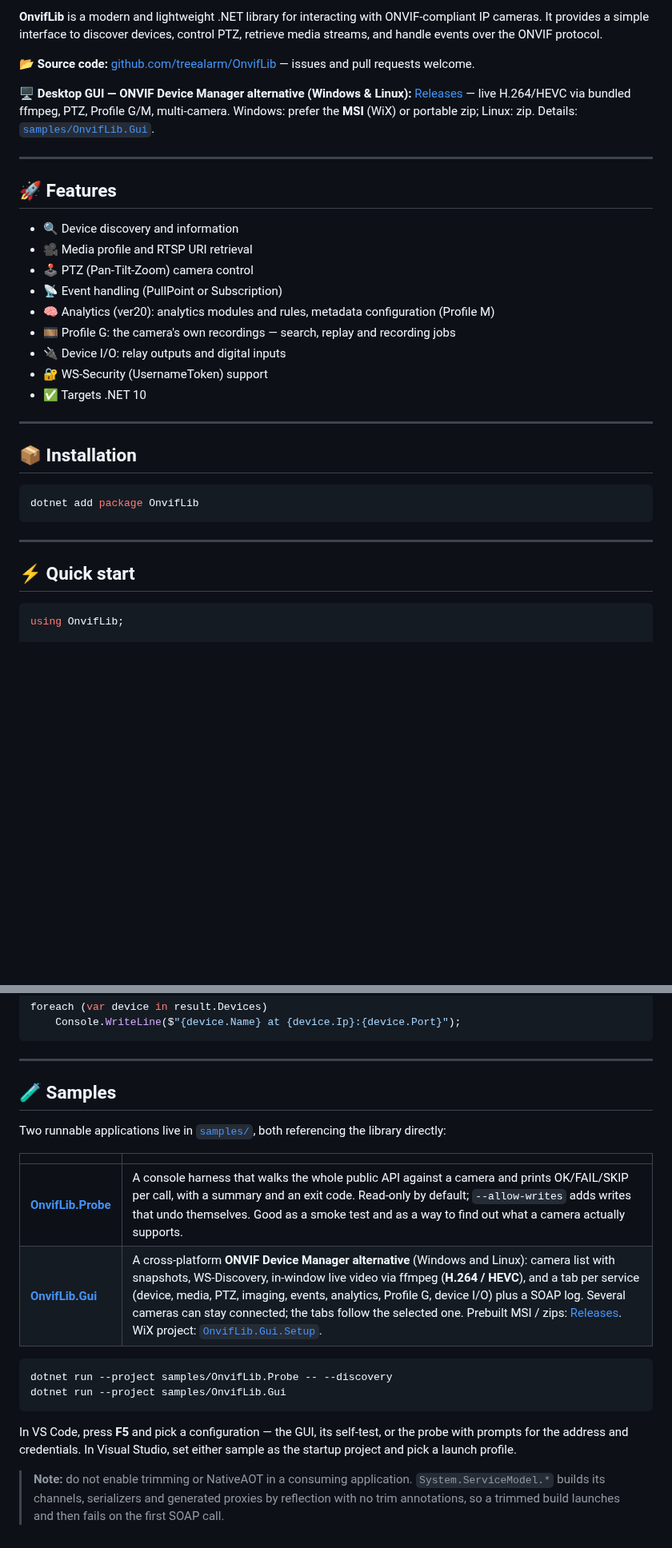
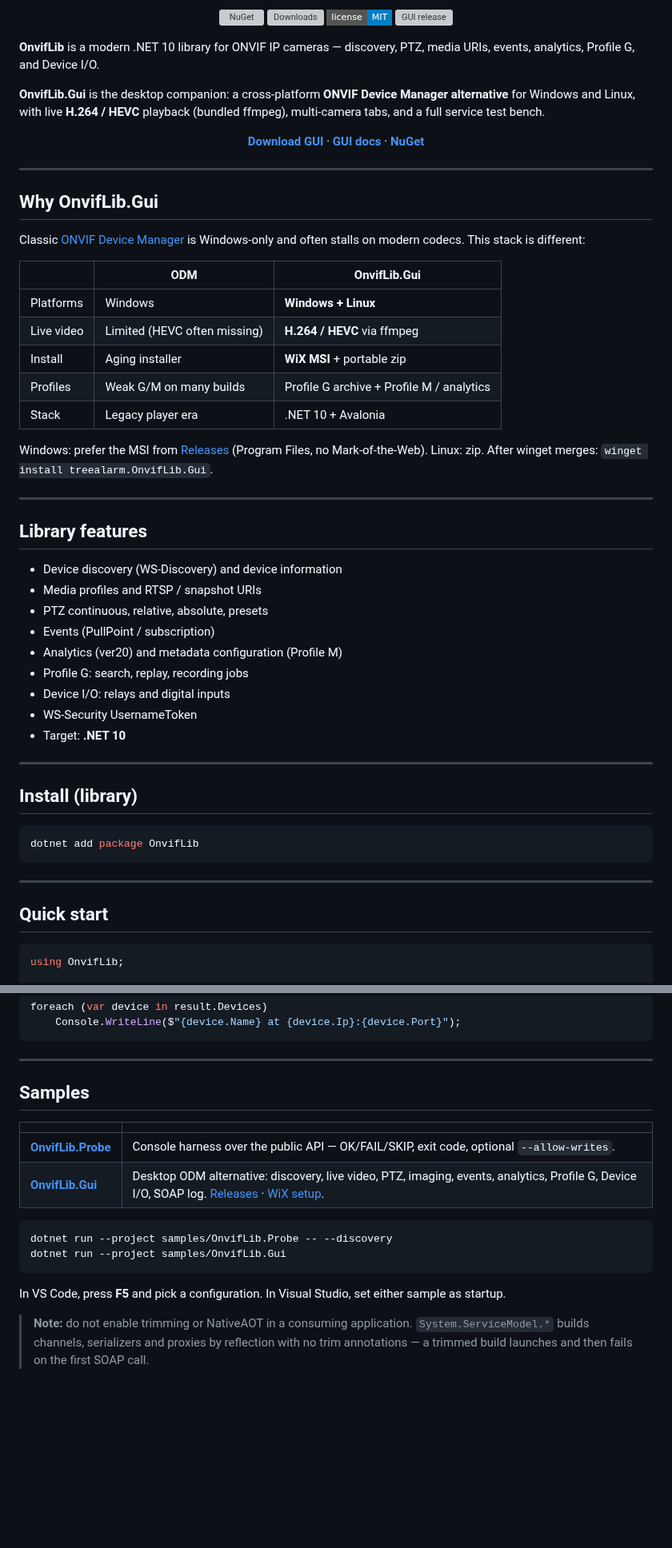
Before and after one commit to treealarm/OnvifLib, a Markdown page: README.md, 2 parts joined by grey strips. Shown at 80% size. Rendered like a GitHub page; badges without logos; blank space fills up the shorter version; grey boxes are pictures that could not be loaded.

Commit message:
Refresh project branding: tree+lens icon, hero banner, README polish.
Drop Scoop packaging; point GitHub About at releases and the ODM/HEVC story.

Co-authored-by: Cursor <cursoragent@cursor.com>

````diff
--- a/README.md
+++ b/README.md
@@ -6,29 +6,56 @@
 
-**OnvifLib** is a modern and lightweight .NET library for interacting with ONVIF-compliant IP cameras. It provides a simple interface to discover devices, control PTZ, retrieve media streams, and handle events over the ONVIF protocol.
+<p align="center">
+  <a href="https://www.nuget.org/packages/OnvifLib"><img src="https://img.shields.io/nuget/v/OnvifLib.svg?style=flat-square&label=NuGet" alt="NuGet"></a>
+  <a href="https://www.nuget.org/packages/OnvifLib"><img src="https://img.shields.io/nuget/dt/OnvifLib.svg?style=flat-square" alt="Downloads"></a>
+  <a href="LICENSE"><img src="https://img.shields.io/badge/license-MIT-blue.svg?style=flat-square" alt="MIT"></a>
+  <a href="https://github.com/treealarm/OnvifLib/releases"><img src="https://img.shields.io/github/v/release/treealarm/OnvifLib?filter=gui-*&style=flat-square&label=GUI%20release" alt="GUI release"></a>
+</p>
 
-📂 **Source code:** [github.com/treealarm/OnvifLib](https://github.com/treealarm/OnvifLib) — issues and pull requests welcome.
+**OnvifLib** is a modern .NET 10 library for ONVIF IP cameras — discovery, PTZ, media URIs, events, analytics, Profile G, and Device I/O.
 
-🖥 **Desktop GUI — ONVIF Device Manager alternative (Windows & Linux):**
-[Releases](https://github.com/treealarm/OnvifLib/releases) — live H.264/HEVC via bundled ffmpeg, PTZ, Profile G/M, multi-camera.
-Windows: prefer the **MSI** (WiX) or portable zip; Linux: zip. Details: [`samples/OnvifLib.Gui`](samples/OnvifLib.Gui).
+**OnvifLib.Gui** is the desktop companion: a cross-platform **ONVIF Device Manager alternative** for Windows and Linux, with live **H.264 / HEVC** playback (bundled ffmpeg), multi-camera tabs, and a full service test bench.
+
+<p align="center">
+  <a href="https://github.com/treealarm/OnvifLib/releases"><b>Download GUI</b></a>
+  ·
+  <a href="samples/OnvifLib.Gui"><b>GUI docs</b></a>
+  ·
+  <a href="https://www.nuget.org/packages/OnvifLib"><b>NuGet</b></a>
+</p>
 
 ---
 
-## 🚀 Features
+## Why OnvifLib.Gui
 
-- 🔍 Device discovery and information
-- 🎥 Media profile and RTSP URI retrieval
-- 🕹️ PTZ (Pan-Tilt-Zoom) camera control
-- 📡 Event handling (PullPoint or Subscription)
-- 🧠 Analytics (ver20): analytics modules and rules, metadata configuration (Profile M)
-- 🎞️ Profile G: the camera's own recordings — search, replay and recording jobs
-- 🔌 Device I/O: relay outputs and digital inputs
-- 🔐 WS-Security (UsernameToken) support
-- ✅ Targets .NET 10
+Classic [ONVIF Device Manager](https://sourceforge.net/projects/onvifdm/) is Windows-only and often stalls on modern codecs. This stack is different:
+
+| | ODM | OnvifLib.Gui |
+|---|---|---|
+| Platforms | Windows | **Windows + Linux** |
+| Live video | Limited (HEVC often missing) | **H.264 / HEVC** via ffmpeg |
+| Install | Aging installer | **WiX MSI** + portable zip |
+| Profiles | Weak G/M on many builds | Profile G archive + Profile M / analytics |
+| Stack | Legacy player era | .NET 10 + Avalonia |
+
+Windows: prefer the MSI from [Releases](https://github.com/treealarm/OnvifLib/releases) (Program Files, no Mark-of-the-Web). Linux: zip. After winget merges: `winget install treealarm.OnvifLib.Gui`.
 
 ---
 
-## 📦 Installation
+## Library features
+
+- Device discovery (WS-Discovery) and device information
+- Media profiles and RTSP / snapshot URIs
+- PTZ continuous, relative, absolute, presets
+- Events (PullPoint / subscription)
+- Analytics (ver20) and metadata configuration (Profile M)
+- Profile G: search, replay, recording jobs
+- Device I/O: relays and digital inputs
+- WS-Security UsernameToken
+- Target: **.NET 10**
+
+---
+
+## Install (library)
 
 ```bash
 dotnet add package OnvifLib
@@ -36,7 +63,7 @@ dotnet add package OnvifLib
 
 ---
 
-## ⚡ Quick start
+## Quick start
 
 ```csharp
 using OnvifLib;
@@ -93,24 +120,20 @@ foreach (var device in result.Devices)
 
 ---
 
-## 🧪 Samples
-
-Two runnable applications live in [`samples/`](samples), both referencing the library directly:
+## Samples
 
 | | |
 |---|---|
-| [**OnvifLib.Probe**](samples/OnvifLib.Probe) | A console harness that walks the whole public API against a camera and prints OK/FAIL/SKIP per call, with a summary and an exit code. Read-only by default; `--allow-writes` adds writes that undo themselves. Good as a smoke test and as a way to find out what a camera actually supports. |
-| [**OnvifLib.Gui**](samples/OnvifLib.Gui) | A cross-platform **ONVIF Device Manager alternative** (Windows and Linux): camera list with snapshots, WS-Discovery, in-window live video via ffmpeg (**H.264 / HEVC**), and a tab per service (device, media, PTZ, imaging, events, analytics, Profile G, device I/O) plus a SOAP log. Several cameras can stay connected; the tabs follow the selected one. Prebuilt MSI / zips: [Releases](https://github.com/treealarm/OnvifLib/releases). WiX project: [`OnvifLib.Gui.Setup`](samples/OnvifLib.Gui.Setup). |
+| [**OnvifLib.Probe**](samples/OnvifLib.Probe) | Console harness over the public API — OK/FAIL/SKIP, exit code, optional `--allow-writes`. |
+| [**OnvifLib.Gui**](samples/OnvifLib.Gui) | Desktop ODM alternative: discovery, live video, PTZ, imaging, events, analytics, Profile G, Device I/O, SOAP log. [Releases](https://github.com/treealarm/OnvifLib/releases) · [WiX setup](samples/OnvifLib.Gui.Setup). |
 
 ```bash
 dotnet run --project samples/OnvifLib.Probe -- --discovery
 dotnet run --project samples/OnvifLib.Gui
 ```
 
-In VS Code, press **F5** and pick a configuration — the GUI, its self-test, or the probe with
-prompts for the address and credentials. In Visual Studio, set either sample as the startup
-project and pick a launch profile.
+In VS Code, press **F5** and pick a configuration. In Visual Studio, set either sample as startup.
 
 > **Note:** do not enable trimming or NativeAOT in a consuming application.
-> `System.ServiceModel.*` builds its channels, serializers and generated proxies by reflection
-> with no trim annotations, so a trimmed build launches and then fails on the first SOAP call.
+> `System.ServiceModel.*` builds channels, serializers and proxies by reflection with no trim
+> annotations — a trimmed build launches and then fails on the first SOAP call.
````
Also changed, not shown: other parts of README.md (+3 -3 lines), packaging/scoop/README.md (deleted, +0 -23 lines), packaging/winget/README.md (+1 -1 lines), samples/OnvifLib.Gui/README.md (+23 -6 lines), docs/images/onviflib-banner.jpg (added), icon.png, 2 other files.
